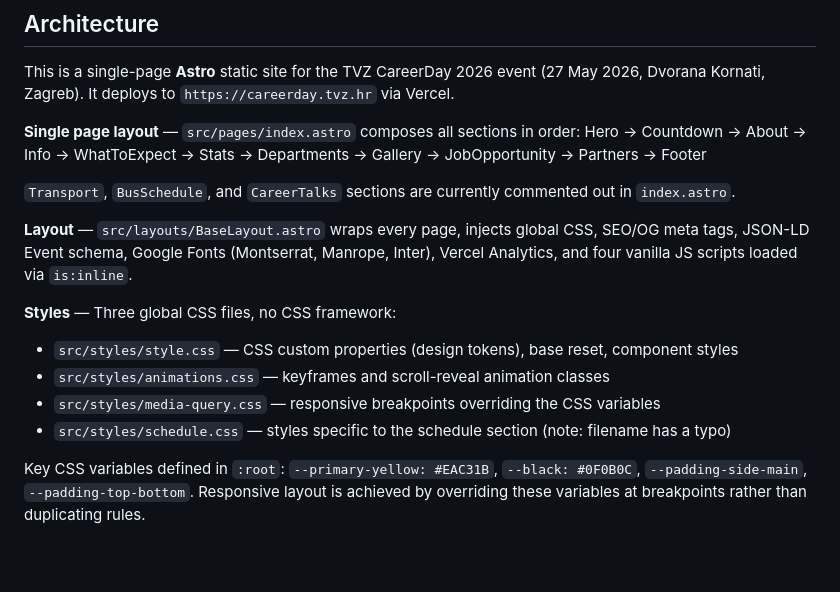
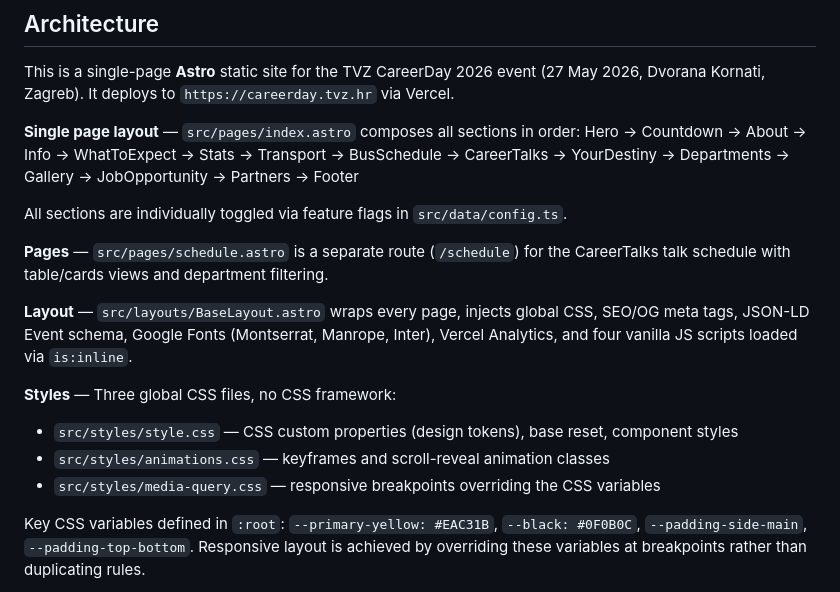
Before and after one commit to dev-alumni-tvz/career-day-tvz, a Markdown page: CLAUDE.md, the part around the change. Rendered like a GitHub page; blank space fills up the shorter version.

Commit message:
docs(claude): sync architecture notes with current section layout
- update section order to include Transport, BusSchedule, CareerTalks, and YourDestiny
- replace comment about commented-out sections with note about config.ts feature flags
- document the new /schedule page route
- remove stale reference to schedule.css

Co-Authored-By: Claude Sonnet 4.6 <noreply@anthropic.com>

```diff
--- a/CLAUDE.md
+++ b/CLAUDE.md
@@ -17,9 +17,11 @@ Node >= 22.12.0 is required.
 This is a single-page **Astro** static site for the TVZ CareerDay 2026 event (27 May 2026, Dvorana Kornati, Zagreb). It deploys to `https://careerday.tvz.hr` via Vercel.
 
 **Single page layout** — `src/pages/index.astro` composes all sections in order:
-Hero → Countdown → About → Info → WhatToExpect → Stats → Departments → Gallery → JobOpportunity → Partners → Footer
+Hero → Countdown → About → Info → WhatToExpect → Stats → Transport → BusSchedule → CareerTalks → YourDestiny → Departments → Gallery → JobOpportunity → Partners → Footer
 
-`Transport`, `BusSchedule`, and `CareerTalks` sections are currently commented out in `index.astro`.
+All sections are individually toggled via feature flags in `src/data/config.ts`.
+
+**Pages** — `src/pages/schedule.astro` is a separate route (`/schedule`) for the CareerTalks talk schedule with table/cards views and department filtering.
 
 **Layout** — `src/layouts/BaseLayout.astro` wraps every page, injects global CSS, SEO/OG meta tags, JSON-LD Event schema, Google Fonts (Montserrat, Manrope, Inter), Vercel Analytics, and four vanilla JS scripts loaded via `is:inline`.
 
@@ -28,7 +30,6 @@ Hero → Countdown → About → Info → WhatToExpect → Stats → Departments
 - `src/styles/style.css` — CSS custom properties (design tokens), base reset, component styles
 - `src/styles/animations.css` — keyframes and scroll-reveal animation classes
 - `src/styles/media-query.css` — responsive breakpoints overriding the CSS variables
-- `src/styles/schedule.css` — styles specific to the schedule section (note: filename has a typo)
 
 Key CSS variables defined in `:root`: `--primary-yellow: #EAC31B`, `--black: #0F0B0C`, `--padding-side-main`, `--padding-top-bottom`. Responsive layout is achieved by overriding these variables at breakpoints rather than duplicating rules.
 
```
